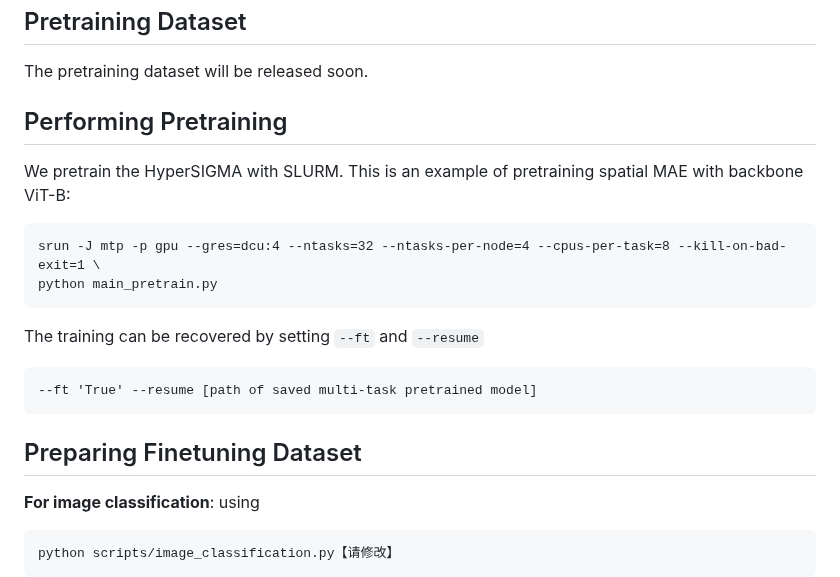
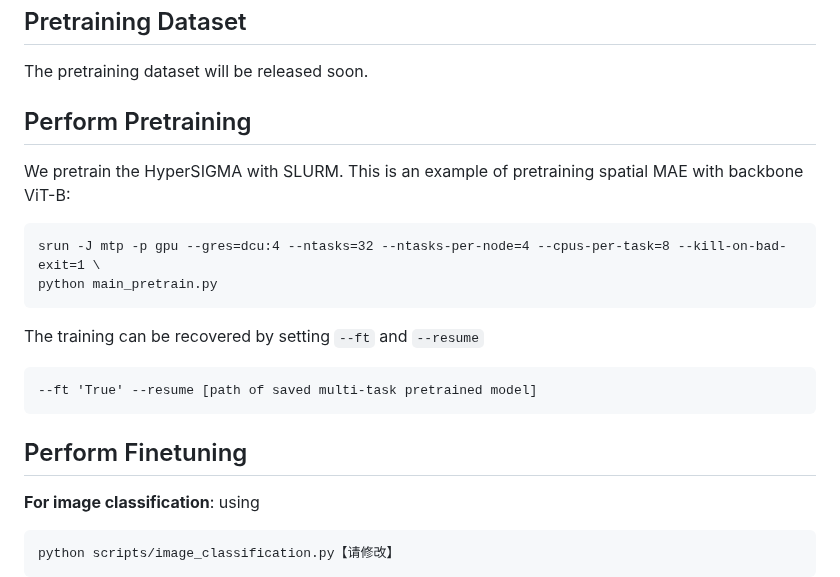
Before and after one commit to WHU-Sigma/HyperSIGMA, a Markdown page: README.md, the part around the change. Drawn GitHub-style.

````diff
--- a/README.md
+++ b/README.md
@@ -62,7 +62,7 @@ To solve these problems, we propose HyperSIGMA, a hyperspectral intelligence com
 The pretraining dataset will be released soon.
 
 
-## Performing Pretraining
+## Perform Pretraining
 
 We pretrain the HyperSIGMA with SLURM. This is an example of pretraining spatial MAE with backbone ViT-B:
 
@@ -75,7 +75,7 @@ The training can be recovered by setting `--ft` and `--resume`
 --ft 'True' --resume [path of saved multi-task pretrained model]
 ```
 
-## Preparing Finetuning Dataset
+## Perform Finetuning
 
 **For image classification**: using
 ```
````
